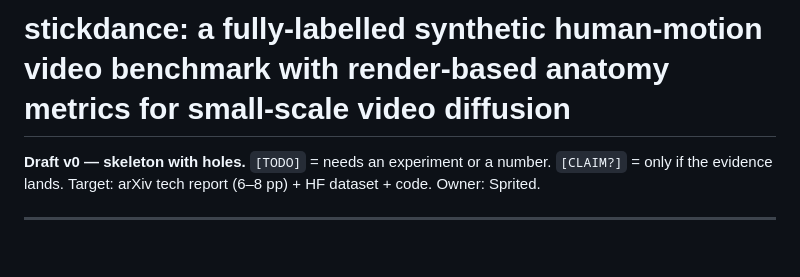
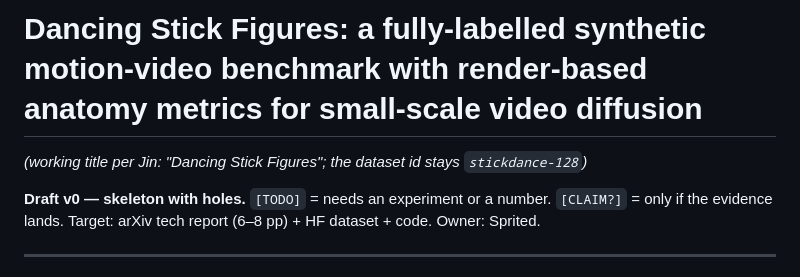
Before and after one commit to sprited-ai/dancing-stick-figures, a Markdown page: paper/REPORT.md, the part around the change. Drawn GitHub-style; blank space fills up the shorter version.

Commit message:
report: title -> Dancing Stick Figures

```diff
--- a/paper/REPORT.md
+++ b/paper/REPORT.md
@@ -1,4 +1,6 @@
-# stickdance: a fully-labelled synthetic human-motion video benchmark with render-based anatomy metrics for small-scale video diffusion
+# Dancing Stick Figures: a fully-labelled synthetic motion-video benchmark with render-based anatomy metrics for small-scale video diffusion
+
+*(working title per Jin: "Dancing Stick Figures"; the dataset id stays `stickdance-128`)*
 
 **Draft v0 — skeleton with holes.** `[TODO]` = needs an experiment or a number. `[CLAIM?]` = only
 if the evidence lands. Target: arXiv tech report (6–8 pp) + HF dataset + code. Owner: Sprited.
```
